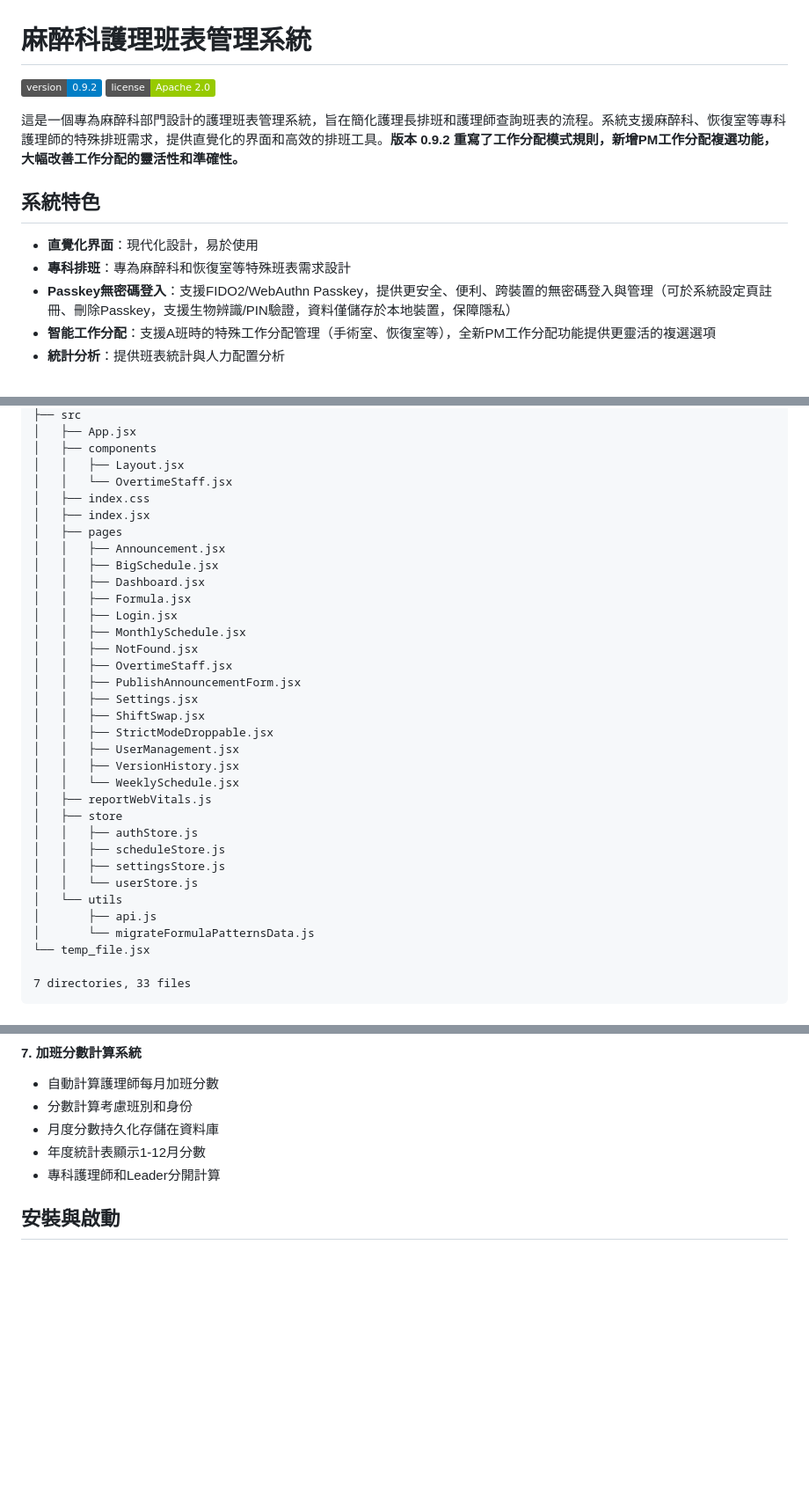
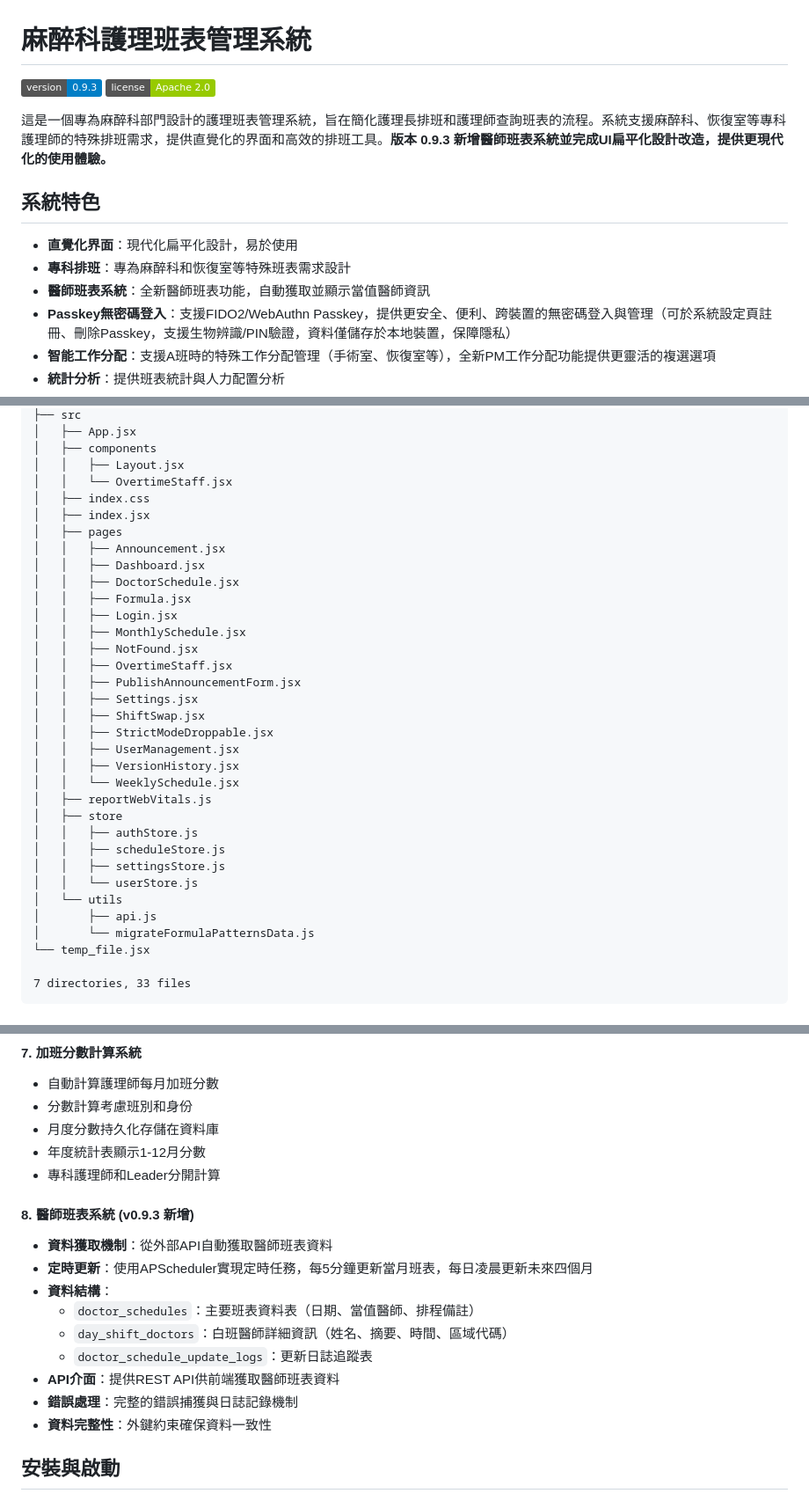
Before and after one commit to Claramane/ANES_Management, a Markdown page: README.md, 3 parts joined by grey strips. Shown: that part at 88% size. Drawn GitHub-style; badges without logos; blank space fills up the shorter version.

```diff
--- a/README.md
+++ b/README.md
@@ -1,14 +1,15 @@
 # 麻醉科護理班表管理系統
 
-![Version](https://img.shields.io/badge/version-0.9.2-blue)
+![Version](https://img.shields.io/badge/version-0.9.3-blue)
 ![License](https://img.shields.io/badge/license-Apache%202.0-green)
 
-這是一個專為麻醉科部門設計的護理班表管理系統，旨在簡化護理長排班和護理師查詢班表的流程。系統支援麻醉科、恢復室等專科護理師的特殊排班需求，提供直覺化的界面和高效的排班工具。**版本 0.9.2 重寫了工作分配模式規則，新增PM工作分配複選功能，大幅改善工作分配的靈活性和準確性。**
+這是一個專為麻醉科部門設計的護理班表管理系統，旨在簡化護理長排班和護理師查詢班表的流程。系統支援麻醉科、恢復室等專科護理師的特殊排班需求，提供直覺化的界面和高效的排班工具。**版本 0.9.3 新增醫師班表系統並完成UI扁平化設計改造，提供更現代化的使用體驗。**
 
 ## 系統特色
 
-- **直覺化界面**：現代化設計，易於使用
+- **直覺化界面**：現代化扁平化設計，易於使用
 - **專科排班**：專為麻醉科和恢復室等特殊班表需求設計
+- **醫師班表系統**：全新醫師班表功能，自動獲取並顯示當值醫師資訊
 - **Passkey無密碼登入**：支援FIDO2/WebAuthn Passkey，提供更安全、便利、跨裝置的無密碼登入與管理（可於系統設定頁註冊、刪除Passkey，支援生物辨識/PIN驗證，資料僅儲存於本地裝置，保障隱私）
 - **智能工作分配**：支援A班時的特殊工作分配管理（手術室、恢復室等），全新PM工作分配功能提供更靈活的複選選項
 - **統計分析**：提供班表統計與人力配置分析
@@ -132,35 +154,35 @@ frontend
 ├── src
-│   ├── App.jsx
-│   ├── components
-│   │   ├── Layout.jsx
-│   │   └── OvertimeStaff.jsx
-│   ├── index.css
-│   ├── index.jsx
-│   ├── pages
-│   │   ├── Announcement.jsx
-│   │   ├── BigSchedule.jsx
-│   │   ├── Dashboard.jsx
-│   │   ├── Formula.jsx
-│   │   ├── Login.jsx
-│   │   ├── MonthlySchedule.jsx
-│   │   ├── NotFound.jsx
-│   │   ├── OvertimeStaff.jsx
-│   │   ├── PublishAnnouncementForm.jsx
-│   │   ├── Settings.jsx
-│   │   ├── ShiftSwap.jsx
-│   │   ├── StrictModeDroppable.jsx
-│   │   ├── UserManagement.jsx
-│   │   ├── VersionHistory.jsx
-│   │   └── WeeklySchedule.jsx
-│   ├── reportWebVitals.js
-│   ├── store
-│   │   ├── authStore.js
-│   │   ├── scheduleStore.js
-│   │   ├── settingsStore.js
-│   │   └── userStore.js
-│   └── utils
-│       ├── api.js
-│       └── migrateFormulaPatternsData.js
+│   ├── App.jsx
+│   ├── components
+│   │   ├── Layout.jsx
+│   │   └── OvertimeStaff.jsx
+│   ├── index.css
+│   ├── index.jsx
+│   ├── pages
+│   │   ├── Announcement.jsx
+│   │   ├── Dashboard.jsx
+│   │   ├── DoctorSchedule.jsx
+│   │   ├── Formula.jsx
+│   │   ├── Login.jsx
+│   │   ├── MonthlySchedule.jsx
+│   │   ├── NotFound.jsx
+│   │   ├── OvertimeStaff.jsx
+│   │   ├── PublishAnnouncementForm.jsx
+│   │   ├── Settings.jsx
+│   │   ├── ShiftSwap.jsx
+│   │   ├── StrictModeDroppable.jsx
+│   │   ├── UserManagement.jsx
+│   │   ├── VersionHistory.jsx
+│   │   └── WeeklySchedule.jsx
+│   ├── reportWebVitals.js
+│   ├── store
+│   │   ├── authStore.js
+│   │   ├── scheduleStore.js
+│   │   ├── settingsStore.js
+│   │   └── userStore.js
+│   └── utils
+│       ├── api.js
+│       └── migrateFormulaPatternsData.js
 └── temp_file.jsx
 
 7 directories, 33 files
@@ -232,6 +254,17 @@ frontend
 - 月度分數持久化存儲在資料庫
 - 年度統計表顯示1-12月分數
 - 專科護理師和Leader分開計算
+
+#### 8. 醫師班表系統 (v0.9.3 新增)
+- **資料獲取機制**：從外部API自動獲取醫師班表資料
+- **定時更新**：使用APScheduler實現定時任務，每5分鐘更新當月班表，每日凌晨更新未來四個月
+- **資料結構**：
+  - `doctor_schedules`：主要班表資料表（日期、當值醫師、排程備註）
+  - `day_shift_doctors`：白班醫師詳細資訊（姓名、摘要、時間、區域代碼）
+  - `doctor_schedule_update_logs`：更新日誌追蹤表
+- **API介面**：提供REST API供前端獲取醫師班表資料
+- **錯誤處理**：完整的錯誤捕獲與日誌記錄機制
+- **資料完整性**：外鍵約束確保資料一致性
 
 ## 安裝與啟動
 
```
Also changed, not shown: other parts of README.md (+65 -43 lines), USAGE.md (+230 -221 lines).
